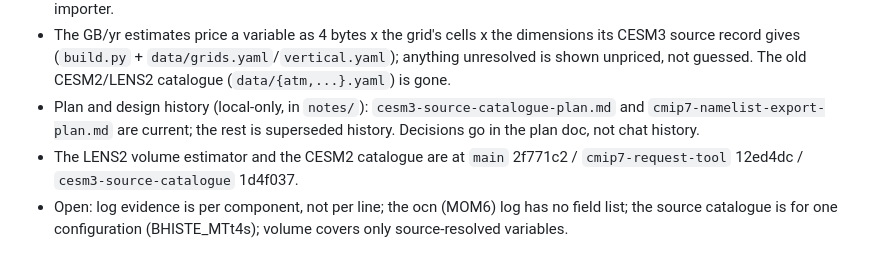
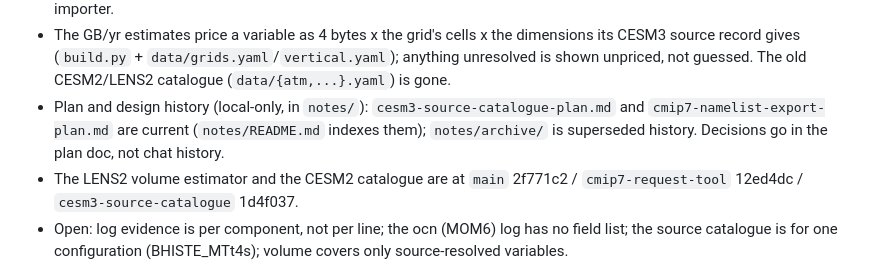
Before and after one commit to AgentOxygen/CESM-Data-Volume-Estimator, a Markdown page: CLAUDE.md, the part around the change. GitHub-like rendering.

Commit message:
Point CLAUDE.md at notes/README.md and the notes archive
Co-Authored-By: Claude Sonnet 5.5 <noreply@anthropic.com>

```diff
--- a/CLAUDE.md
+++ b/CLAUDE.md
@@ -43,7 +43,7 @@ make shell          # shell in the dev container
   source record gives (`build.py` + `data/grids.yaml`/`vertical.yaml`); anything unresolved is
   shown unpriced, not guessed. The old CESM2/LENS2 catalogue (`data/{atm,...}.yaml`) is gone.
 - Plan and design history (local-only, in `notes/`): `cesm3-source-catalogue-plan.md` and
-  `cmip7-namelist-export-plan.md` are current; the rest is superseded history. Decisions
+  `cmip7-namelist-export-plan.md` are current (`notes/README.md` indexes them); `notes/archive/` is superseded history. Decisions
   go in the plan doc, not chat history.
 - The LENS2 volume estimator and the CESM2 catalogue are at `main` 2f771c2 /
   `cmip7-request-tool` 12ed4dc / `cesm3-source-catalogue` 1d4f037.
```
